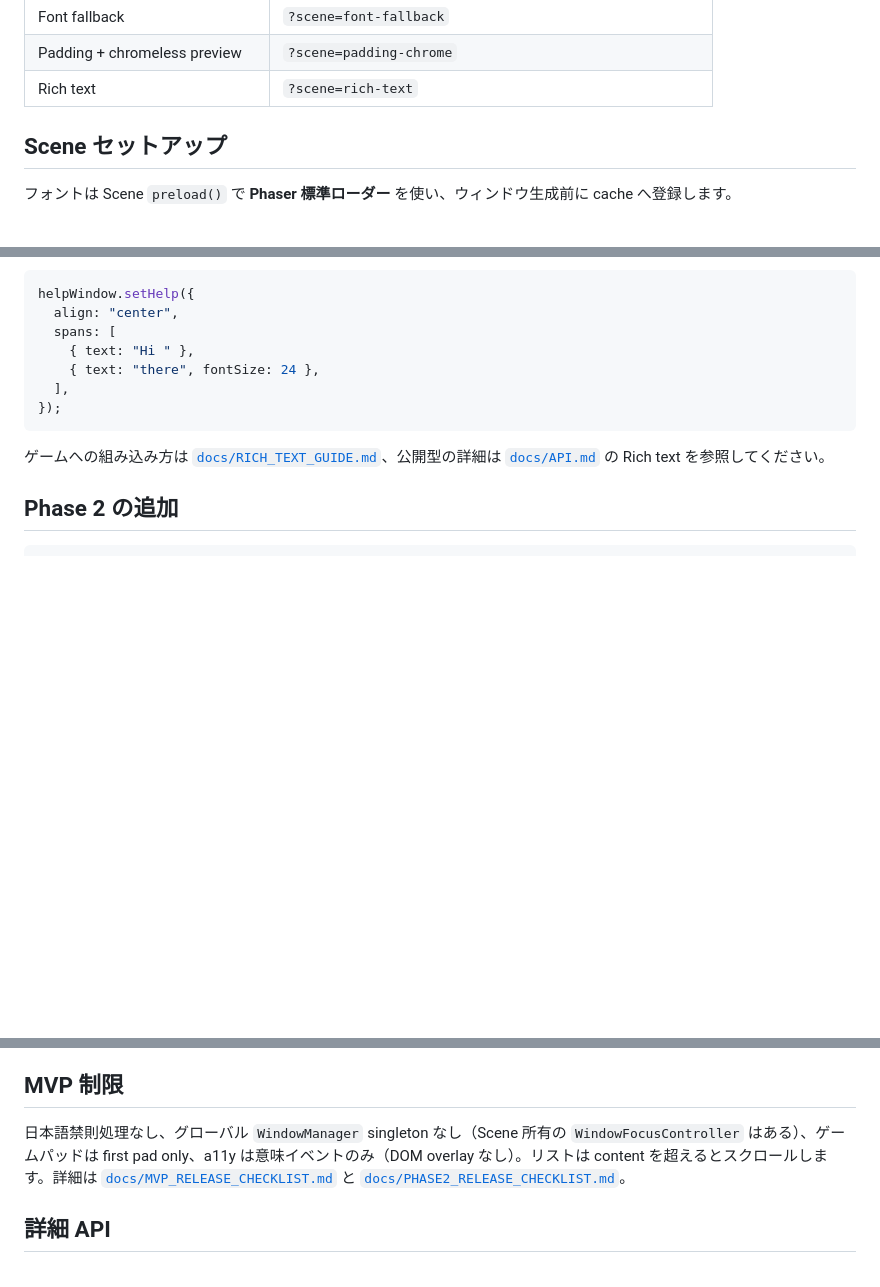
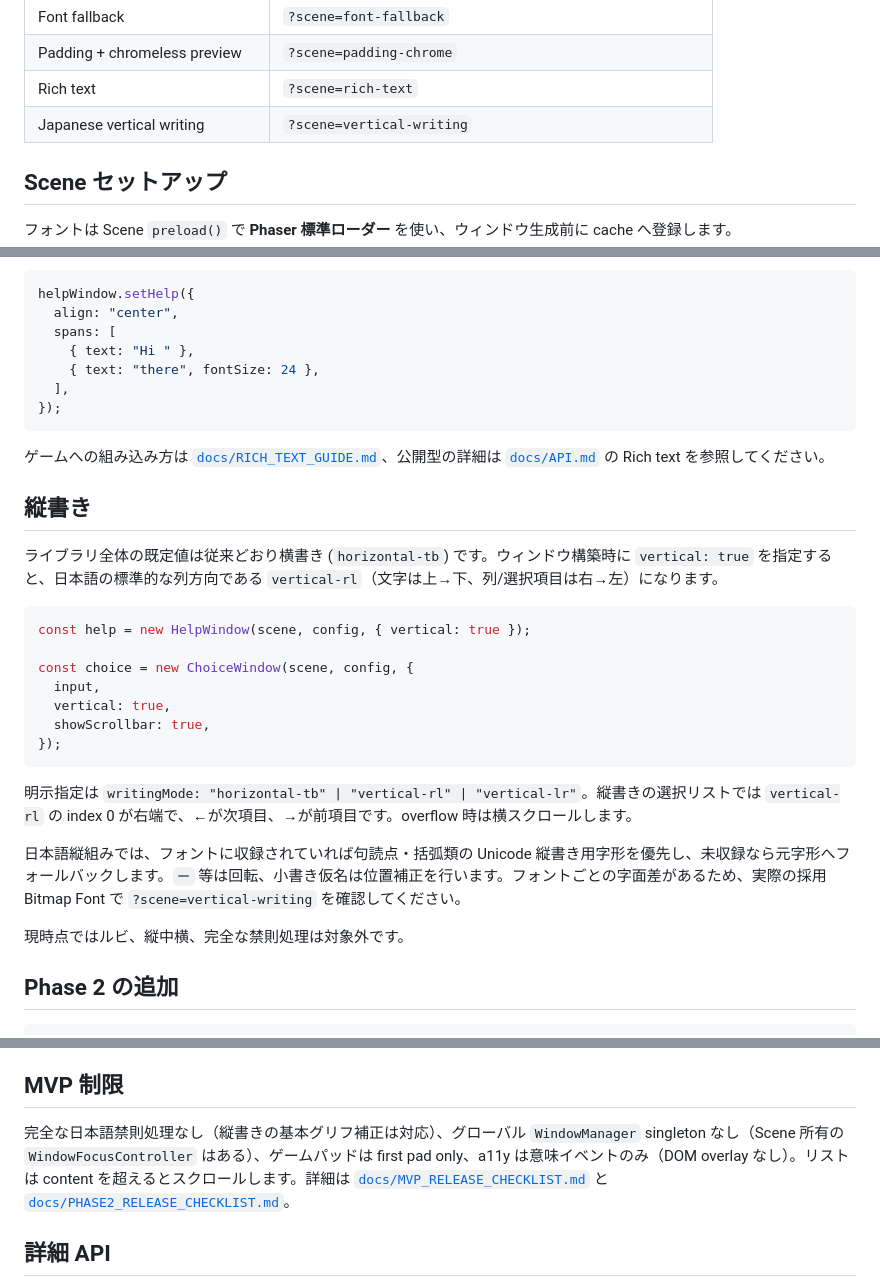
Before and after one commit to junt74-itch/reusable_phaser_window_system, a Markdown page: README.md, 3 parts joined by grey strips. GitHub-like rendering; blank space fills up the shorter version.

Commit message:
docs: document vertical writing usage and limitations

````diff
--- a/README.md
+++ b/README.md
@@ -48,6 +48,7 @@ Git submodule として導入する場合は、検証済み commit を親リポ
 | Font fallback | `?scene=font-fallback` |
 | Padding + chromeless preview | `?scene=padding-chrome` |
 | Rich text | `?scene=rich-text` |
+| Japanese vertical writing | `?scene=vertical-writing` |
 
 ## Scene セットアップ
 
@@ -129,6 +130,26 @@ helpWindow.setHelp({
 
 ゲームへの組み込み方は [`docs/RICH_TEXT_GUIDE.md`](docs/RICH_TEXT_GUIDE.md)、公開型の詳細は [`docs/API.md`](docs/API.md) の Rich text を参照してください。
 
+## 縦書き
+
+ライブラリ全体の既定値は従来どおり横書き (`horizontal-tb`) です。ウィンドウ構築時に `vertical: true` を指定すると、日本語の標準的な列方向である `vertical-rl`（文字は上→下、列/選択項目は右→左）になります。
+
+```ts
+const help = new HelpWindow(scene, config, { vertical: true });
+
+const choice = new ChoiceWindow(scene, config, {
+  input,
+  vertical: true,
+  showScrollbar: true,
+});
+```
+
+明示指定は `writingMode: "horizontal-tb" | "vertical-rl" | "vertical-lr"`。縦書きの選択リストでは `vertical-rl` の index 0 が右端で、←が次項目、→が前項目です。overflow 時は横スクロールします。
+
+日本語縦組みでは、フォントに収録されていれば句読点・括弧類の Unicode 縦書き用字形を優先し、未収録なら元字形へフォールバックします。`ー` 等は回転、小書き仮名は位置補正を行います。フォントごとの字面差があるため、実際の採用 Bitmap Font で `?scene=vertical-writing` を確認してください。
+
+現時点ではルビ、縦中横、完全な禁則処理は対象外です。
+
 ## Phase 2 の追加
 
 ```ts
@@ -184,7 +205,7 @@ chrome 差し替えは `createRenderer` + `createNineSliceWindowRenderer`（テ
 
 ## MVP 制限
 
-日本語禁則処理なし、グローバル `WindowManager` singleton なし（Scene 所有の `WindowFocusController` はある）、ゲームパッドは first pad only、a11y は意味イベントのみ（DOM overlay なし）。リストは content を超えるとスクロールします。詳細は [`docs/MVP_RELEASE_CHECKLIST.md`](docs/MVP_RELEASE_CHECKLIST.md) と [`docs/PHASE2_RELEASE_CHECKLIST.md`](docs/PHASE2_RELEASE_CHECKLIST.md)。
+完全な日本語禁則処理なし（縦書きの基本グリフ補正は対応）、グローバル `WindowManager` singleton なし（Scene 所有の `WindowFocusController` はある）、ゲームパッドは first pad only、a11y は意味イベントのみ（DOM overlay なし）。リストは content を超えるとスクロールします。詳細は [`docs/MVP_RELEASE_CHECKLIST.md`](docs/MVP_RELEASE_CHECKLIST.md) と [`docs/PHASE2_RELEASE_CHECKLIST.md`](docs/PHASE2_RELEASE_CHECKLIST.md)。
 
 ## 詳細 API
 
````
